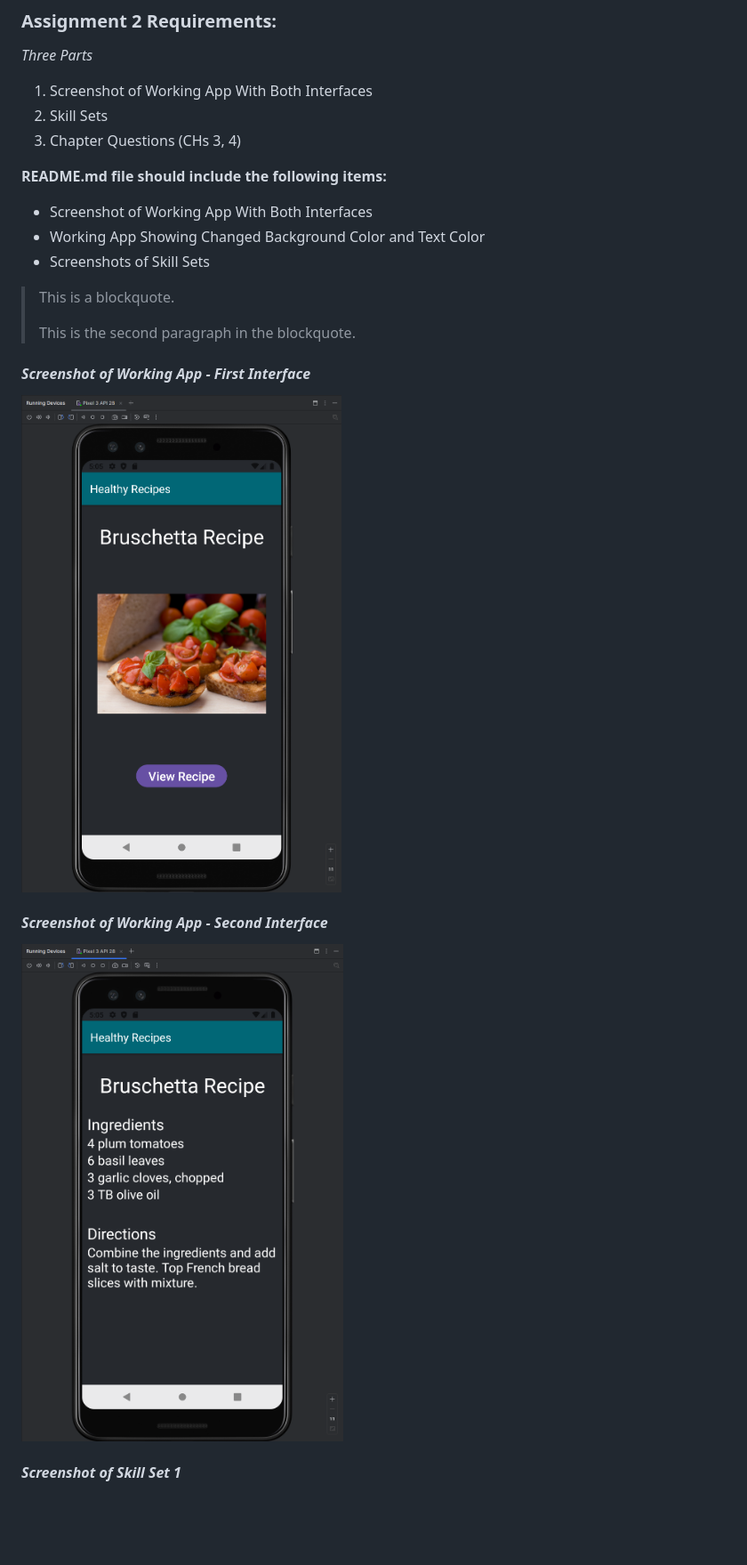
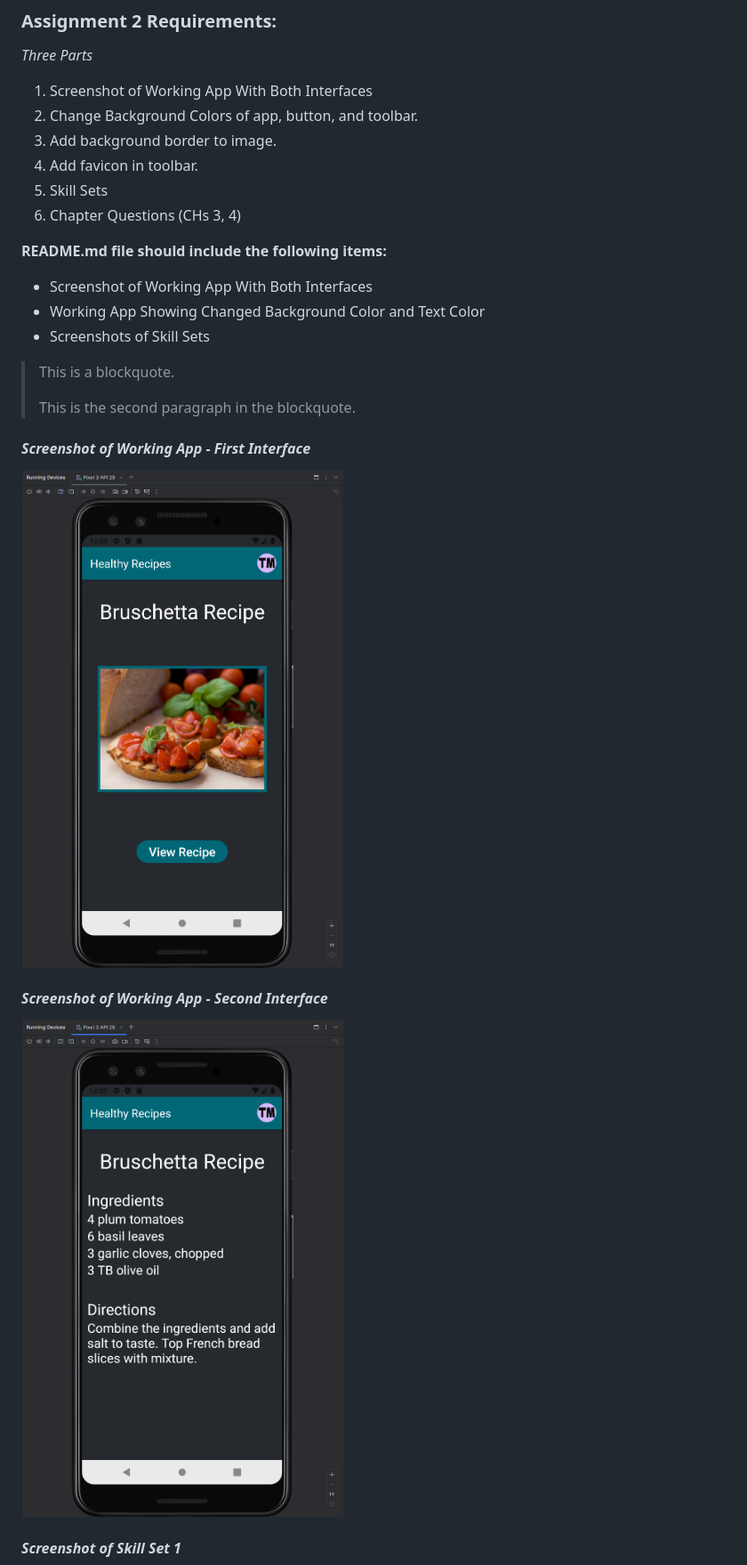
Before and after one commit to tbmorlan/lis4381, a Markdown page: a2/README.md, the part around the change. Shown: that part at 89% size. GitHub-like rendering; pictures changed too: a2/img/application_running_first_interface.png, a2/img/application_running_second_interface.png; blank space fills up the shorter version.

Commit message:
update a2 images

```diff
--- a/a2/README.md
+++ b/a2/README.md
@@ -12,8 +12,11 @@
 *Three Parts*
 
 1. Screenshot of Working App With Both Interfaces
-2. Skill Sets
-3. Chapter Questions (CHs 3, 4)
+2. Change Background Colors of app, button, and toolbar.
+3. Add background border to image.
+4. Add favicon in toolbar.
+5. Skill Sets
+6. Chapter Questions (CHs 3, 4)
 
 **README.md file should include the following items:**
 
```
Also changed, not shown: README.md (+5 -2 lines).
